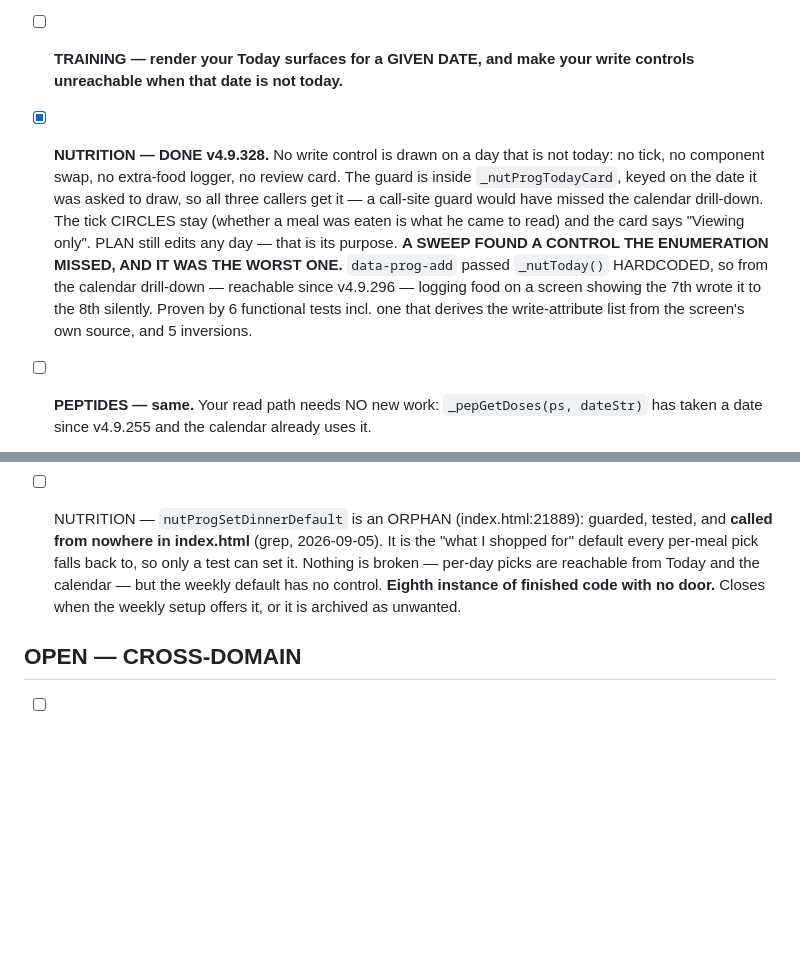
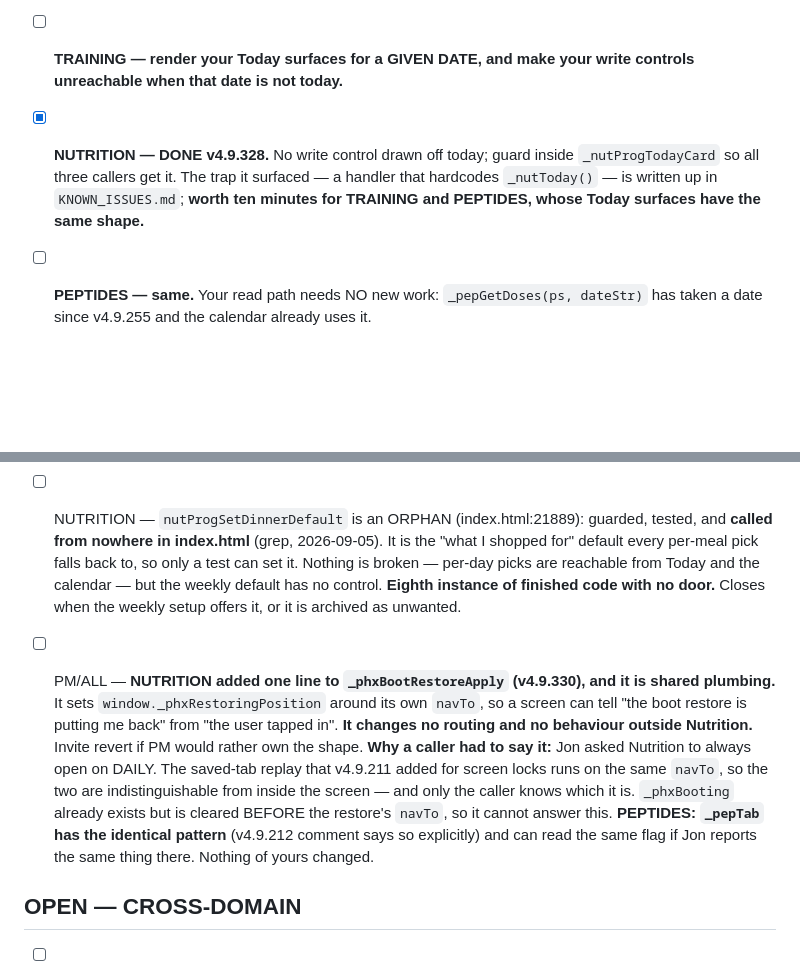
Before and after one commit to jontrick/phoenix-sc, a Markdown page: OPEN_ITEMS.md, 2 parts joined by grey strips. GitHub-like rendering; blank space fills up the shorter version.

Commit message:
docs — [NUTRITION] flagging the one shared line v4.9.330 added to the boot restore
_phxBootRestoreApply now sets window._phxRestoringPosition around its own navTo.
It changes no routing and nothing outside Nutrition; revert invited if PM would
rather own the shape.

Why a caller had to say it: Jon asked Nutrition to always open on DAILY. The
saved-tab replay v4.9.211 added for screen locks runs through the same navTo, so
from inside the screen the two entries are indistinguishable — and only the
caller knows which one this is. _phxBooting already exists but is cleared before
the restore's navTo, so it cannot answer the question.

Peptides has the identical _pepTab pattern — its own v4.9.212 comment says so —
and can read the same flag if Jon reports the same symptom there.

Also compressed the closed v4.9.328 day-swipe entry to four lines, pointing at
the KNOWN_ISSUES write-up rather than repeating it, and flagged that write-up
for Training and Peptides: a handler that hardcodes _nutToday() is invisible
until the screen can show a day that is not today, and both have such surfaces.

Co-Authored-By: Claude Opus 5 (1M context) <noreply@anthropic.com>

```diff
--- a/OPEN_ITEMS.md
+++ b/OPEN_ITEMS.md
@@ -27,17 +27,10 @@ design. The three open questions are CLOSED — do not reopen them, build to thi
       peptide tile move together. They do not scroll independently.
 - [ ] **TRAINING — render your Today surfaces for a GIVEN DATE, and make your write
       controls unreachable when that date is not today.**
-- [x] **NUTRITION — DONE v4.9.328.** No write control is drawn on a day that is not
-      today: no tick, no component swap, no extra-food logger, no review card. The guard
-      is inside `_nutProgTodayCard`, keyed on the date it was asked to draw, so all three
-      callers get it — a call-site guard would have missed the calendar drill-down.
-      The tick CIRCLES stay (whether a meal was eaten is what he came to read) and the card
-      says "Viewing only". PLAN still edits any day — that is its purpose.
-      **A SWEEP FOUND A CONTROL THE ENUMERATION MISSED, AND IT WAS THE WORST ONE.**
-      `data-prog-add` passed `_nutToday()` HARDCODED, so from the calendar drill-down —
-      reachable since v4.9.296 — logging food on a screen showing the 7th wrote it to the
-      8th silently. Proven by 6 functional tests incl. one that derives the write-attribute
-      list from the screen's own source, and 5 inversions.
+- [x] **NUTRITION — DONE v4.9.328.** No write control drawn off today; guard inside
+      `_nutProgTodayCard` so all three callers get it. The trap it surfaced — a handler
+      that hardcodes `_nutToday()` — is written up in `KNOWN_ISSUES.md`; **worth ten
+      minutes for TRAINING and PEPTIDES, whose Today surfaces have the same shape.**
 
 - [ ] **PEPTIDES — same.** Your read path needs NO new work: `_pepGetDoses(ps, dateStr)`
       has taken a date since v4.9.255 and the calendar already uses it.
@@ -316,6 +309,20 @@ than the exercise (#2), one PB slot for every circuit (#3), and the same shape a
       — but the weekly default has no control. **Eighth instance of finished code with no
       door.** Closes when the weekly setup offers it, or it is archived as unwanted.
 
+- [ ] PM/ALL — **NUTRITION added one line to `_phxBootRestoreApply` (v4.9.330), and it is
+      shared plumbing.** It sets `window._phxRestoringPosition` around its own `navTo`,
+      so a screen can tell "the boot restore is putting me back" from "the user tapped in".
+      **It changes no routing and no behaviour outside Nutrition.** Invite revert if PM
+      would rather own the shape.
+      **Why a caller had to say it:** Jon asked Nutrition to always open on DAILY. The
+      saved-tab replay that v4.9.211 added for screen locks runs on the same `navTo`, so
+      the two are indistinguishable from inside the screen — and only the caller knows
+      which it is. `_phxBooting` already exists but is cleared BEFORE the restore's
+      `navTo`, so it cannot answer this.
+      **PEPTIDES: `_pepTab` has the identical pattern** (v4.9.212 comment says so
+      explicitly) and can read the same flag if Jon reports the same thing there. Nothing
+      of yours changed.
+
 ## OPEN — CROSS-DOMAIN
 
 - [ ] TRAINING — **origin/main is RED on gate 3, and has been since at least v4.9.317.**
```
